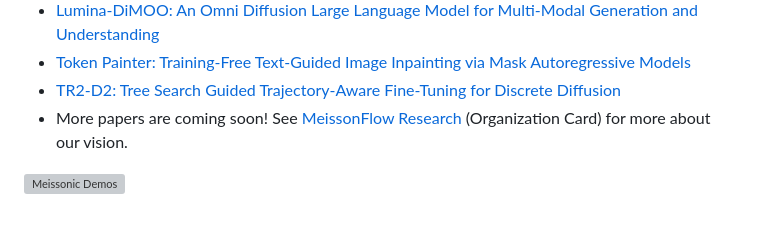
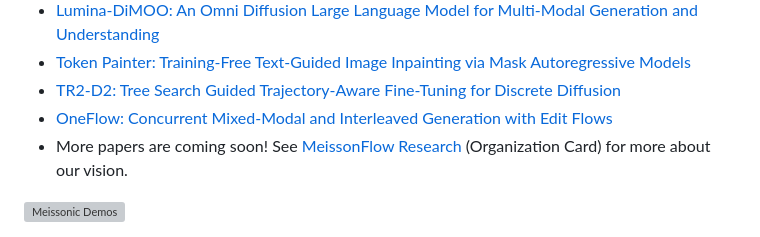
Before and after one commit to viiika/Meissonic, a Markdown page: README.md, the part around the change. Drawn GitHub-style; grey boxes are pictures that could not be loaded.

```diff
--- a/README.md
+++ b/README.md
@@ -51,6 +51,7 @@
 - [Lumina-DiMOO: An Omni Diffusion Large Language Model for Multi-Modal Generation and Understanding]()
 - [Token Painter: Training-Free Text-Guided Image Inpainting via Mask Autoregressive Models](https://arxiv.org/abs/2509.23919)
 - [TR2-D2: Tree Search Guided Trajectory-Aware Fine-Tuning for Discrete Diffusion](https://arxiv.org/abs/2509.25171)
+- [OneFlow: Concurrent Mixed-Modal and Interleaved Generation with Edit Flows](https://arxiv.org/abs/2510.03506)
 - More papers are coming soon!
 See [MeissonFlow Research](https://huggingface.co/MeissonFlow) (Organization Card) for more about our vision.
 
```
